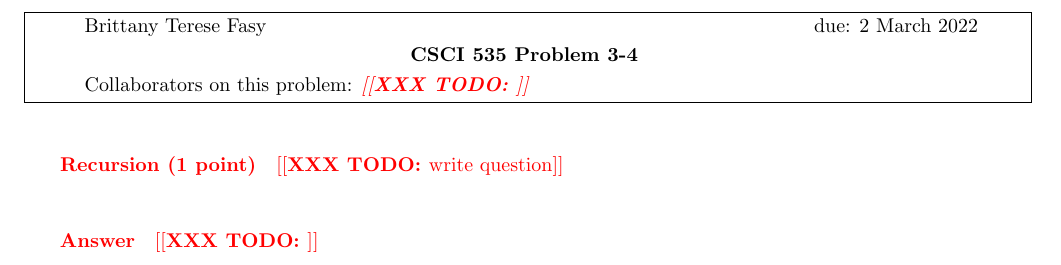
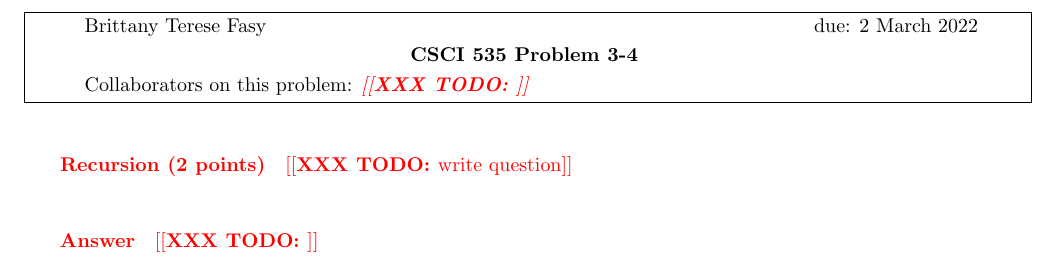
Before and after one commit to msu/csci-246-spring2022, a LaTeX document (btf/discrete.tex, which reads btf/body/H-04.tex): part of page 25 of 26, cut so that both start at the same text. Compiled offline with pdfLaTeX.

Commit message:
Update points in H-04

```diff
--- a/btf/body/H-04.tex
+++ b/btf/body/H-04.tex
@@ -77,7 +77,7 @@ This homework is worth $7$ points.
 %%%%%%%%%%%%%%%%%%%%%%%%%%%%%%%%%%%%%%%%%%%%%%%%%%%%%%
 %%%%%%%%%%%%%%%%%%%%%%%%%%%%%%%%%%%%%%%%%%%%%%%%%%%%%%
 \collab{\todo{}}
-\nextprob{Recursion (1 point)}
+\nextprob{Recursion (2 points)}
 
 \todo{write question}
 
```
Also changed, not shown: btf/body/H-04.tex (2 more changed lines).
